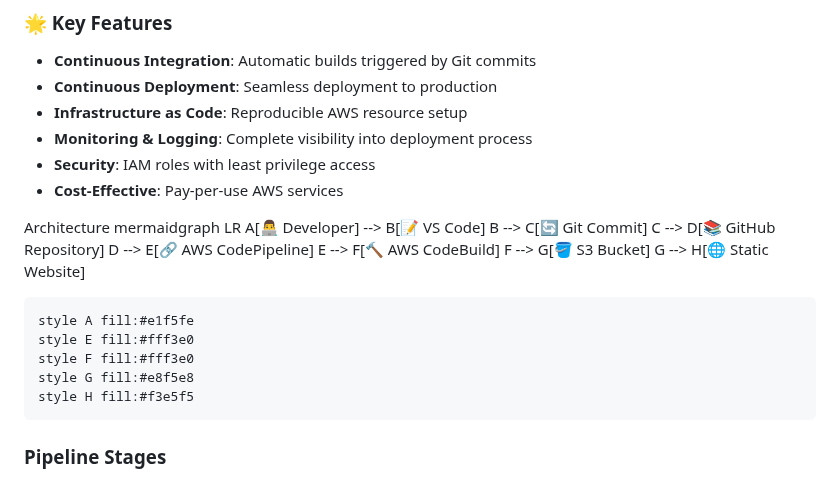
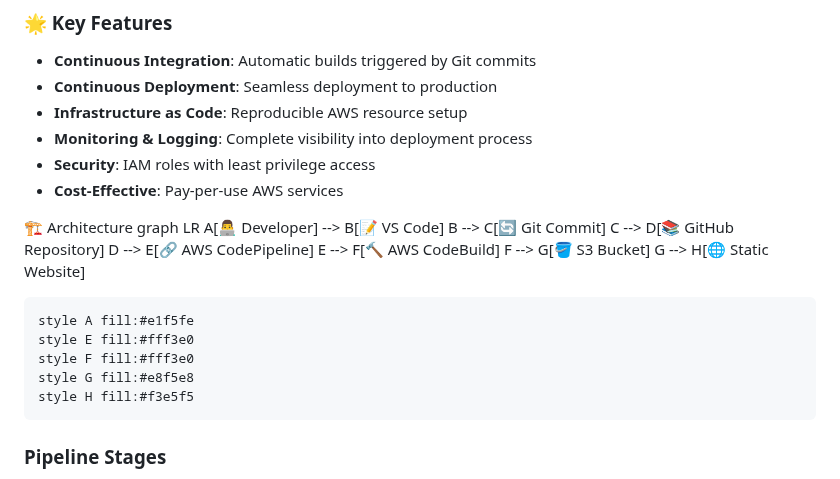
Before and after one commit to Samudini-Chamodya/CI-CD-web-app, a Markdown page: README.md, the part around the change. Rendered like a GitHub page.

```diff
--- a/README.md
+++ b/README.md
@@ -22,8 +22,8 @@ This project demonstrates a **fully automated CI/CD pipeline** that:
 - **Security**: IAM roles with least privilege access
 - **Cost-Effective**: Pay-per-use AWS services
 
-Architecture
-mermaidgraph LR
+🏗️ Architecture
+graph LR
     A[👨‍💻 Developer] --> B[📝 VS Code]
     B --> C[🔄 Git Commit]
     C --> D[📚 GitHub Repository]
@@ -37,7 +37,6 @@ mermaidgraph LR
     style F fill:#fff3e0
     style G fill:#e8f5e8
     style H fill:#f3e5f5
-
 
 ### Pipeline Stages
 
```
